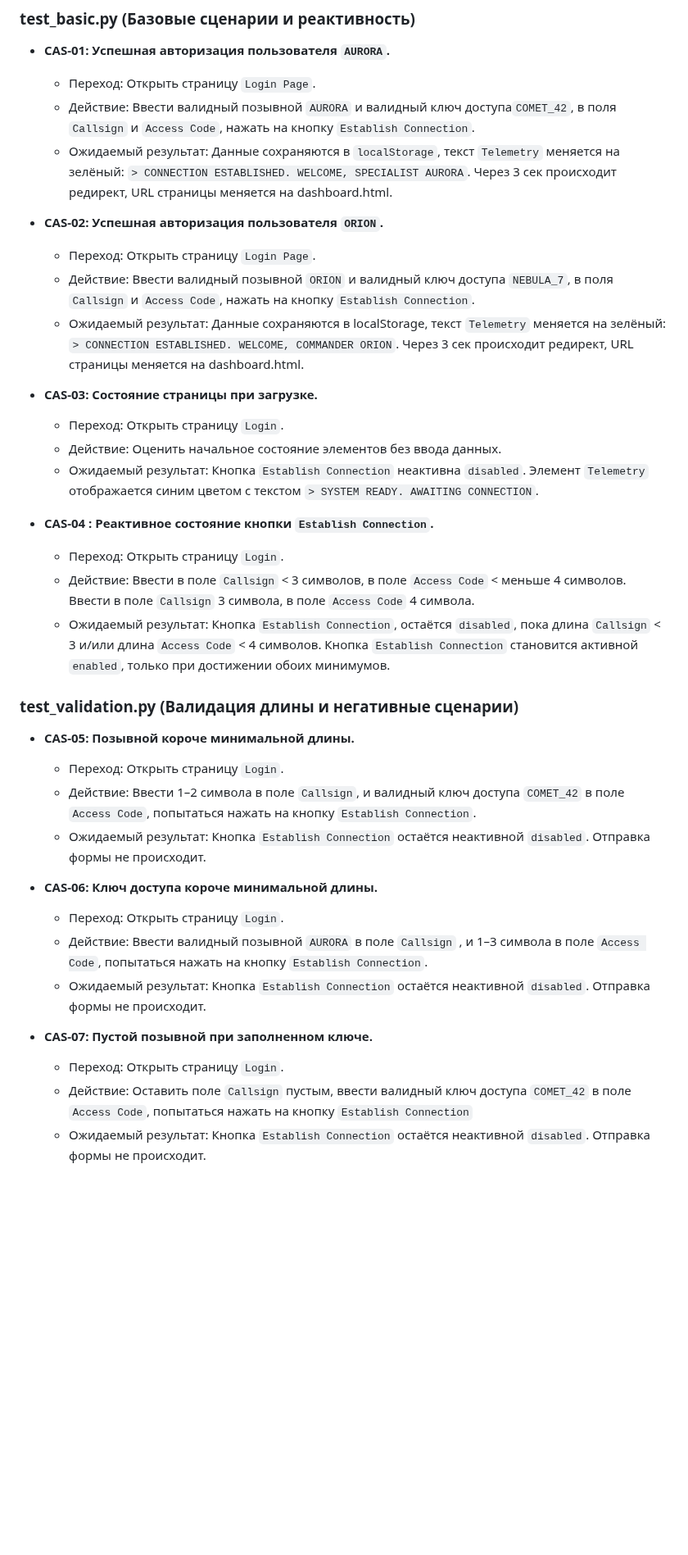
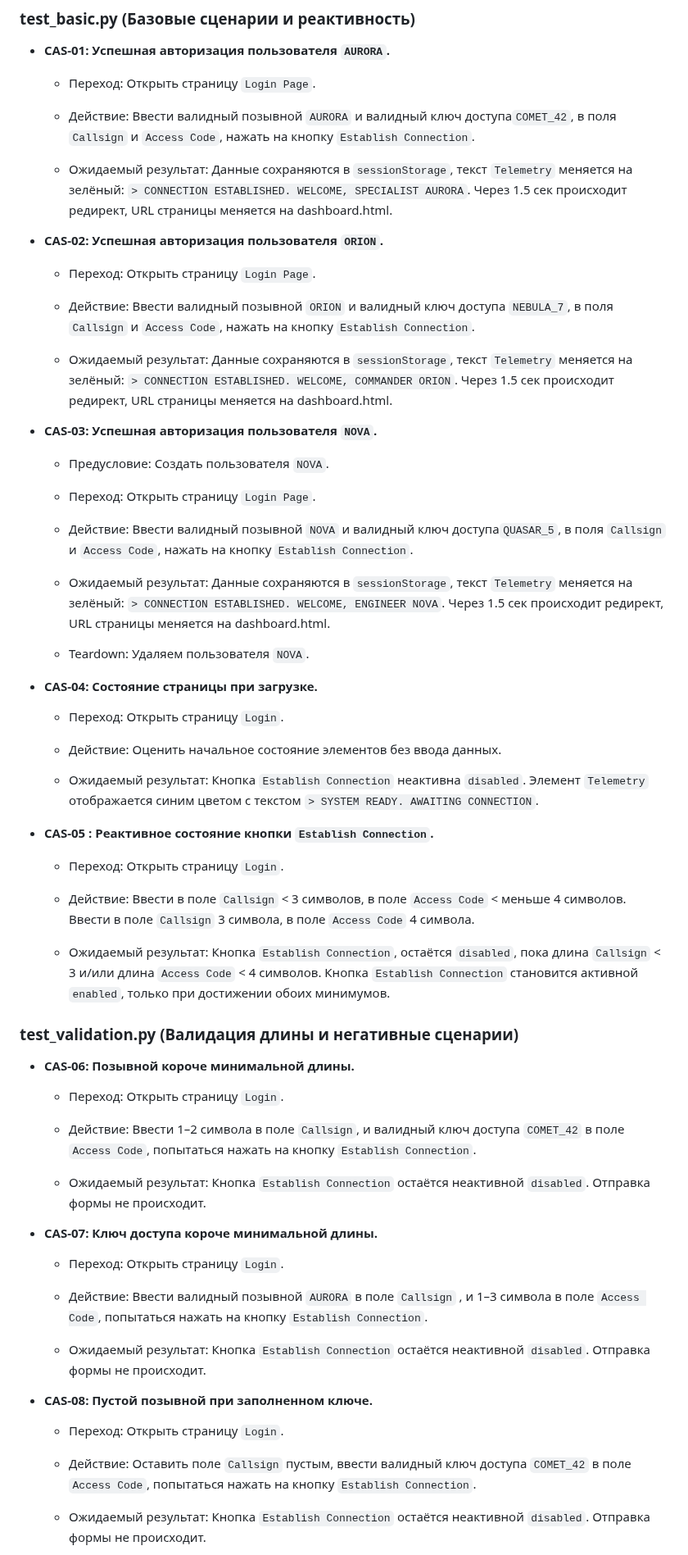
Before and after one commit to echechelev/cassandra-framework, a Markdown page: docs/login/specification.md, the part around one of its changes. Shown at 82% size. Drawn GitHub-style; blank space fills up the shorter version.

```diff
--- a/docs/login/specification.md
+++ b/docs/login/specification.md
@@ -152,44 +159,70 @@
 - **CAS-01: Успешная авторизация пользователя `AURORA`.**
 
     -   Переход: Открыть страницу `Login Page`.
+
     -   Действие: Ввести валидный позывной `AURORA` и валидный ключ доступа`COMET_42`, в поля `Callsign` и `Access Code`, нажать на кнопку `Establish Connection`.
-    -   Ожидаемый результат: Данные сохраняются в `localStorage`, текст `Telemetry` меняется на зелёный: `> CONNECTION ESTABLISHED. WELCOME, SPECIALIST AURORA`. Через 3 сек происходит редирект, URL страницы меняется на dashboard.html.
+
+    -   Ожидаемый результат: Данные сохраняются в `sessionStorage`, текст `Telemetry` меняется на зелёный: `> CONNECTION ESTABLISHED. WELCOME, SPECIALIST AURORA`. Через 1.5 сек происходит редирект, URL страницы меняется на dashboard.html.
 
 - **CAS-02: Успешная авторизация пользователя `ORION`.**
 
     -   Переход: Открыть страницу `Login Page`.
+
     -   Действие: Ввести валидный позывной `ORION` и валидный ключ доступа `NEBULA_7`, в поля `Callsign` и `Access Code`, нажать на кнопку `Establish Connection`.
-    -   Ожидаемый результат: Данные сохраняются в localStorage, текст `Telemetry` меняется на зелёный: `> CONNECTION ESTABLISHED. WELCOME, COMMANDER ORION`. Через 3 сек происходит редирект, URL страницы меняется на dashboard.html.
 
-- **CAS-03: Состояние страницы при загрузке.**
+    -   Ожидаемый результат: Данные сохраняются в `sessionStorage`, текст `Telemetry` меняется на зелёный: `> CONNECTION ESTABLISHED. WELCOME, COMMANDER ORION`. Через 1.5 сек происходит редирект, URL страницы меняется на dashboard.html.
+
+- **CAS-03: Успешная авторизация пользователя `NOVA`.**
+
+    -   Предусловие: Создать пользователя `NOVA`.
+
+    -   Переход: Открыть страницу `Login Page`.
+
+    -   Действие: Ввести валидный позывной `NOVA` и валидный ключ доступа`QUASAR_5`, в поля `Callsign` и `Access Code`, нажать на кнопку `Establish Connection`.
+
+    -   Ожидаемый результат: Данные сохраняются в `sessionStorage`, текст `Telemetry` меняется на зелёный: `> CONNECTION ESTABLISHED. WELCOME, ENGINEER NOVA`. Через 1.5 сек происходит редирект, URL страницы меняется на dashboard.html.
+
+    -   Teardown: Удаляем пользователя `NOVA`.
+
+- **CAS-04: Состояние страницы при загрузке.**
 
     -   Переход: Открыть страницу `Login`.
+
     -   Действие: Оценить начальное состояние элементов без ввода данных.
+
     -   Ожидаемый результат: Кнопка `Establish Connection` неактивна `disabled`. Элемент `Telemetry` отображается синим цветом с текстом `> SYSTEM READY. AWAITING CONNECTION`.
 
-- **CAS-04 : Реактивное состояние кнопки `Establish Connection`.**
+- **CAS-05 : Реактивное состояние кнопки `Establish Connection`.**
 
     -   Переход: Открыть страницу `Login`.
+
     -   Действие: Ввести в поле `Callsign` < 3 символов, в поле `Access Code` < меньше 4 символов. Ввести в поле `Callsign` 3 символа, в поле `Access Code` 4 символа.
+
     -   Ожидаемый результат: Кнопка `Establish Connection`, остаётся `disabled`, пока длина `Callsign` < 3 и/или длина `Access Code` < 4 символов. Кнопка `Establish Connection` становится активной `enabled`, только при достижении обоих минимумов.
 
 ###  test_validation.py (Валидация длины и негативные сценарии)
 
-- **CAS-05: Позывной короче минимальной длины.**
+- **CAS-06: Позывной короче минимальной длины.**
 
     -   Переход: Открыть страницу `Login`.
+
     -   Действие: Ввести 1–2 символа в поле `Callsign`,  и валидный ключ доступа `COMET_42` в поле `Access Code`, попытаться нажать на кнопку `Establish Connection`.
+
     -   Ожидаемый результат: Кнопка `Establish Connection` остаётся неактивной `disabled`. Отправка формы не происходит.
 
-- **CAS-06: Ключ доступа короче минимальной длины.**
+- **CAS-07: Ключ доступа короче минимальной длины.**
 
     -   Переход: Открыть страницу `Login`.
+
     -   Действие: Ввести валидный позывной `AURORA` в поле `Callsign` , и  1–3 символа в поле `Access Code`, попытаться нажать на кнопку `Establish Connection`.
+
     -   Ожидаемый результат: Кнопка `Establish Connection` остаётся неактивной `disabled`. Отправка формы не происходит.
 
-- **CAS-07: Пустой позывной при заполненном ключе.**
+- **CAS-08: Пустой позывной при заполненном ключе.**
 
     -   Переход: Открыть страницу `Login`.
-    -   Действие: Оставить поле `Callsign` пустым, ввести валидный ключ доступа `COMET_42` в поле `Access Code`, попытаться нажать на кнопку `Establish Connection`
+
+    -   Действие: Оставить поле `Callsign` пустым, ввести валидный ключ доступа `COMET_42` в поле `Access Code`, попытаться нажать на кнопку `Establish Connection`.
+
     -   Ожидаемый результат: Кнопка `Establish Connection` остаётся неактивной `disabled`. Отправка формы не происходит.
 
```
Also changed, not shown: other parts of docs/login/specification.md (+52 -28 lines), docs/dashboard/specification.md (+70 -28 lines), docs/index/specification.md (+17 -7 lines).
